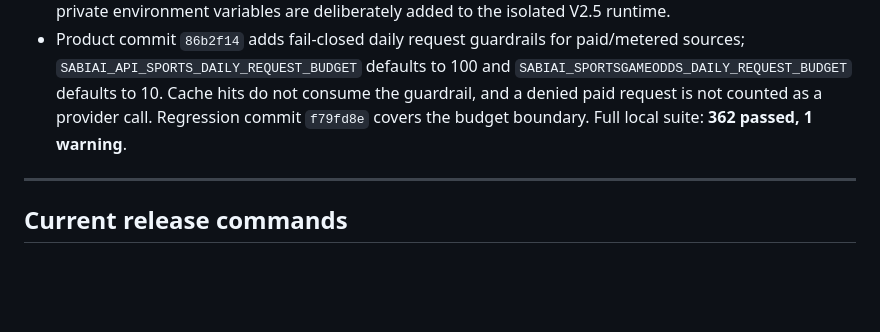
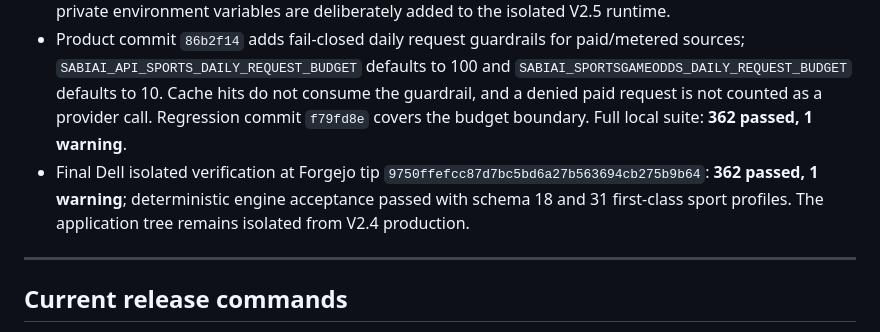
Before and after one commit to thathman/SabiAI, a Markdown page: docs/SABIAI_V2_TASKS.md, the part around the change. Drawn GitHub-style; blank space fills up the shorter version.

Commit message:
Record final Dell source acceptance

```diff
--- a/docs/SABIAI_V2_TASKS.md
+++ b/docs/SABIAI_V2_TASKS.md
@@ -601,6 +601,7 @@
 - Dell isolated recheck at the Forgejo tip `e4f3a17a0efaa4f9870ef97d57fee19c884bc4af`: **361 passed, 1 warning**; deterministic V2.5 engine acceptance passed. No provider credentials were copied into the production V2.4 environment.
 - No-cost live probes from the isolated Dell worktree succeeded for Jolpica F1 (one current-season race record) and OpenLigaDB (BL1 fixture response). NBA LiveData returned HTTP 403 from the public CDN and is recorded as degraded/secondary rather than treated as a failure of the engine. API-Sports, SportsGameOdds, PandaScore, SportsDataIO and SportMonks remain explicit not_configured until their private environment variables are deliberately added to the isolated V2.5 runtime.
 - Product commit `86b2f14` adds fail-closed daily request guardrails for paid/metered sources; `SABIAI_API_SPORTS_DAILY_REQUEST_BUDGET` defaults to 100 and `SABIAI_SPORTSGAMEODDS_DAILY_REQUEST_BUDGET` defaults to 10. Cache hits do not consume the guardrail, and a denied paid request is not counted as a provider call. Regression commit `f79fd8e` covers the budget boundary. Full local suite: **362 passed, 1 warning**.
+- Final Dell isolated verification at Forgejo tip `9750ffefcc87d7bc5bd6a27b563694cb275b9b64`: **362 passed, 1 warning**; deterministic engine acceptance passed with schema 18 and 31 first-class sport profiles. The application tree remains isolated from V2.4 production.
 
 ---
 
```
Also changed, not shown: docs/SABI_BOY_V25_SOURCE_MATRIX.md (+2 -2 lines).
